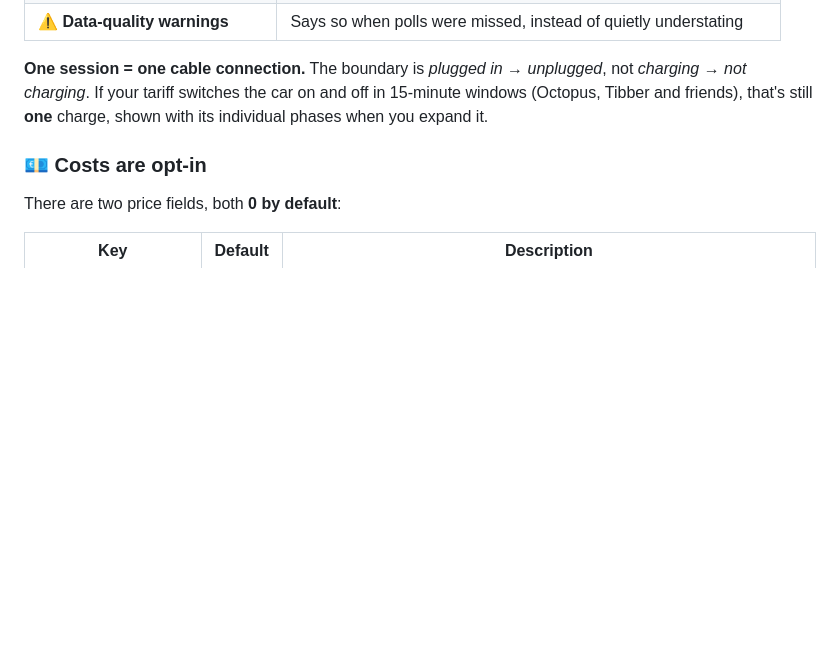
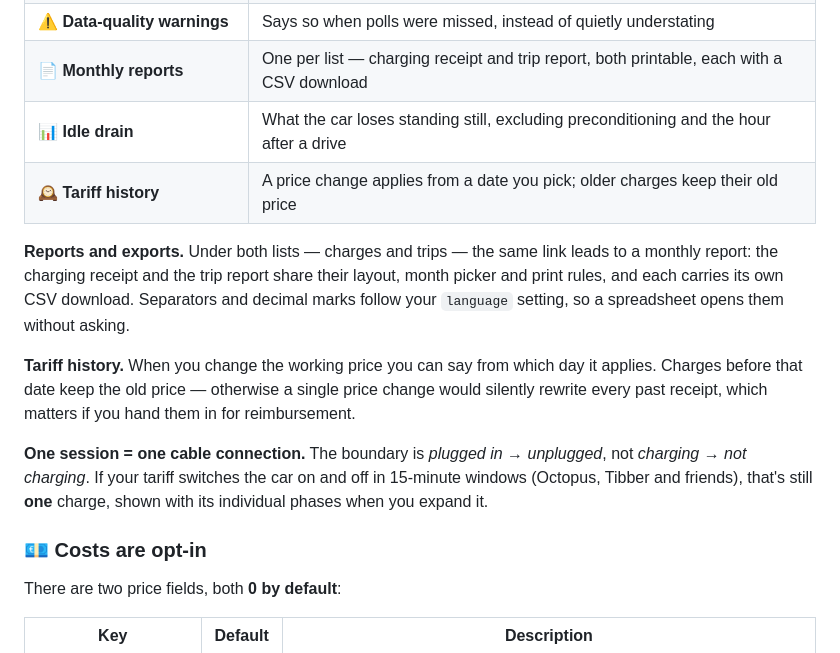
Before and after one commit to SchwabJ/homebridge-porsche, a Markdown page: README.md, the part around the change. Rendered like a GitHub page; blank space fills up the shorter version.

Commit message:
docs: README nennt Berichte, Ruheverlust und Tarifhistorie
Ein Nachnutzer erfuhr sonst nicht, dass es die neuen Funktionen gibt.

Co-Authored-By: Claude Fable 5 <noreply@anthropic.com>

```diff
--- a/README.md
+++ b/README.md
@@ -226,6 +226,18 @@ no external assets — and installs to your home screen as a web app.
 | 🏠 **Home vs. away** | Every charge is tagged and the whole view filters by location |
 | 🔋 **Measured battery capacity** | Estimated from driving data, so you can sanity-check `capacityKwh` |
 | ⚠️ **Data-quality warnings** | Says so when polls were missed, instead of quietly understating |
+| 📄 **Monthly reports** | One per list — charging receipt and trip report, both printable, each with a CSV download |
+| 📊 **Idle drain** | What the car loses standing still, excluding preconditioning and the hour after a drive |
+| 🕰️ **Tariff history** | A price change applies from a date you pick; older charges keep their old price |
+
+**Reports and exports.** Under both lists — charges and trips — the same link leads to a monthly
+report: the charging receipt and the trip report share their layout, month picker and print rules,
+and each carries its own CSV download. Separators and decimal marks follow your `language` setting,
+so a spreadsheet opens them without asking.
+
+**Tariff history.** When you change the working price you can say from which day it applies. Charges
+before that date keep the old price — otherwise a single price change would silently rewrite every
+past receipt, which matters if you hand them in for reimbursement.
 
 **One session = one cable connection.** The boundary is *plugged in → unplugged*, not
 *charging → not charging*. If your tariff switches the car on and off in 15-minute windows (Octopus,
```
